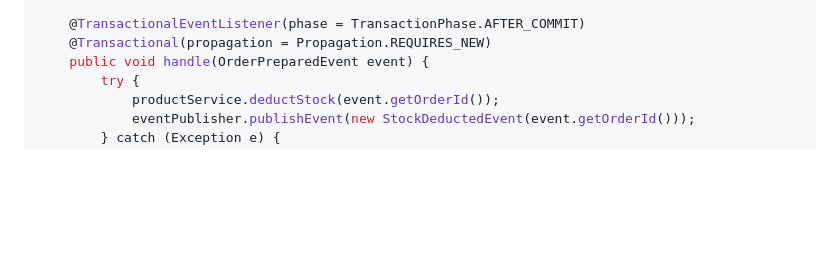
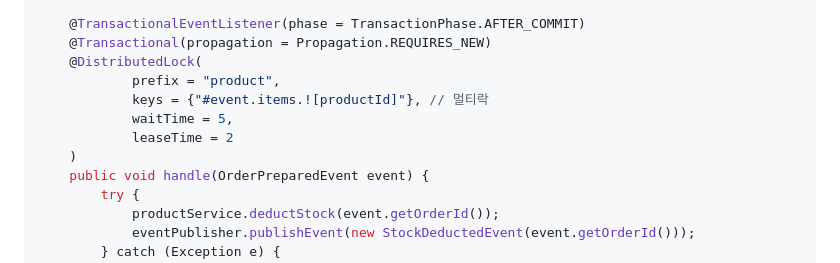
Before and after one commit to eunsol-an/e-commerce-server, a Markdown page: docs/11_distributed_transaction_diagnosis_and_design.md, the part around the change. GitHub-like rendering; blank space fills up the shorter version.

Commit message:
docs: 분산 트랜잭션 진단 문서에 @DistributedLock 예제 추가

```diff
--- a/docs/11_distributed_transaction_diagnosis_and_design.md
+++ b/docs/11_distributed_transaction_diagnosis_and_design.md
@@ -286,6 +286,12 @@ public class ProductEventHandler {
 
     @TransactionalEventListener(phase = TransactionPhase.AFTER_COMMIT)
     @Transactional(propagation = Propagation.REQUIRES_NEW)
+    @DistributedLock(
+            prefix = "product",
+            keys = {"#event.items.![productId]"}, // 멀티락
+            waitTime = 5,
+            leaseTime = 2
+    )
     public void handle(OrderPreparedEvent event) {
         try {
             productService.deductStock(event.getOrderId());
```
